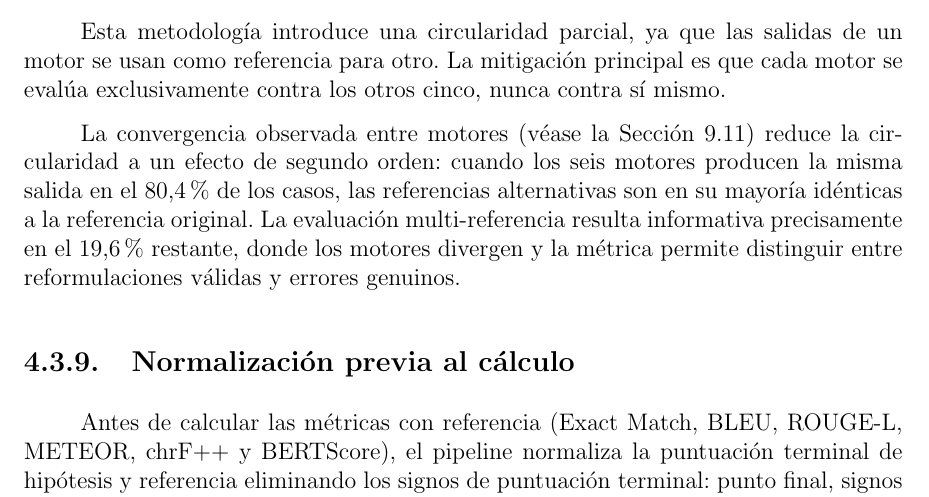
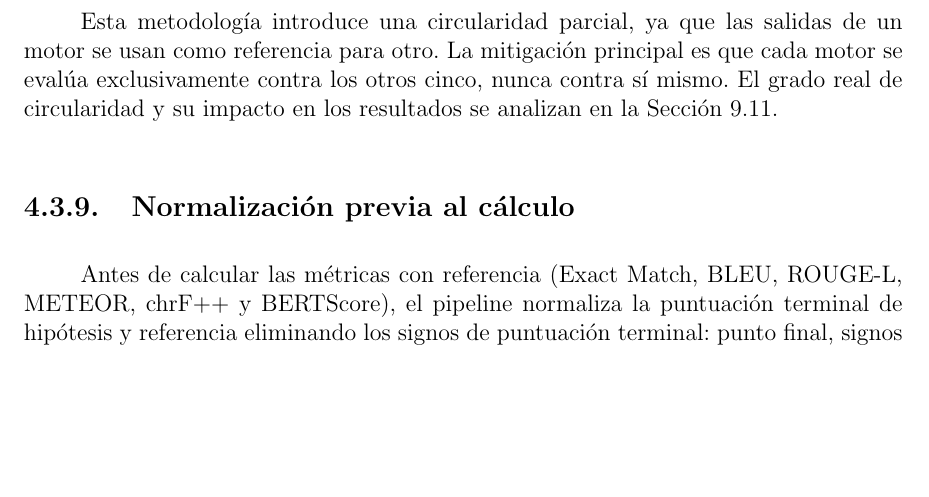
Before and after one commit to Lagaress/tfg-memory, a LaTeX document (main.tex, which reads sections/development/marco-experimental.tex): part of page 44 of 129, cut so that both start at the same text, the shorter picture padded with empty space. Compiled offline with pdfLaTeX.

Commit message:
refactor: move convergence results from marco to evaluation reference
The 80.4%/19.6% convergence data are results, not framework definition.
Replace with a forward reference to the evaluation chapter where
they are properly analyzed.

Co-Authored-By: Claude Opus 4.6 (1M context) <noreply@anthropic.com>

```diff
--- a/sections/development/marco-experimental.tex
+++ b/sections/development/marco-experimental.tex
@@ -175,9 +175,7 @@ La evaluación multi-referencia se introduce precisamente para mitigar este sesg
 
 El cálculo varía según la métrica. Para BLEU y chrF++, sacreBLEU ofrece soporte nativo de múltiples referencias: el score de un motor se calcula contra las salidas de los otros cinco motores simultáneamente, seleccionando la referencia que maximiza la precisión de n-gramas. Para METEOR, ROUGE-L y BERTScore, que aceptan una única referencia, se adopta una estrategia de máximo: se calcula el score contra cada una de las cinco referencias alternativas y se retiene el valor más alto. Para Exact Match, basta con que la predicción coincida con al menos una de las cinco referencias alternativas.
 
-Esta metodología introduce una circularidad parcial, ya que las salidas de un motor se usan como referencia para otro. La mitigación principal es que cada motor se evalúa exclusivamente contra los otros cinco, nunca contra sí mismo.
-
-La convergencia observada entre motores (véase la Sección~\ref{sec:eval-convergencia}) reduce la circularidad a un efecto de segundo orden: cuando los seis motores producen la misma salida en el 80,4\% de los casos, las referencias alternativas son en su mayoría idénticas a la referencia original. La evaluación multi-referencia resulta informativa precisamente en el 19,6\% restante, donde los motores divergen y la métrica permite distinguir entre reformulaciones válidas y errores genuinos.
+Esta metodología introduce una circularidad parcial, ya que las salidas de un motor se usan como referencia para otro. La mitigación principal es que cada motor se evalúa exclusivamente contra los otros cinco, nunca contra sí mismo. El grado real de circularidad y su impacto en los resultados se analizan en la Sección~\ref{sec:eval-convergencia}.
 
 \subsection{Normalización previa al cálculo}
 
```
